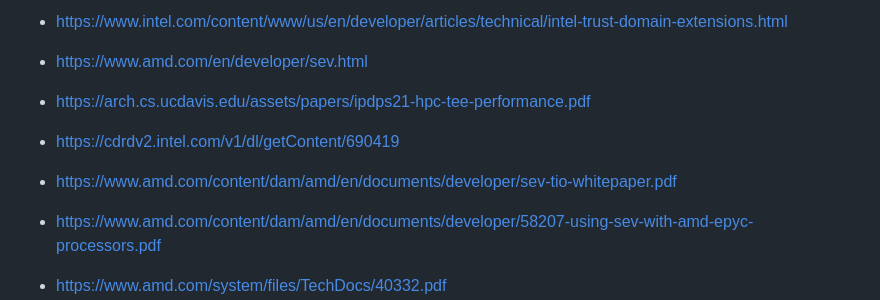
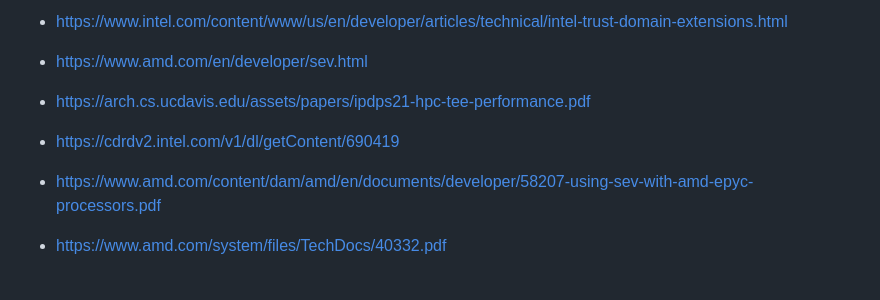
Before and after one commit to rcastellotti/gr, a Markdown page: from-zero-to-sev.md, the part around one of its changes. Drawn GitHub-style; blank space fills up the shorter version.

```diff
--- a/from-zero-to-sev.md
+++ b/from-zero-to-sev.md
@@ -67,7 +62,6 @@ AVG	Method: MCBLOCK	Elapsed: 0.09631	MiB: 1024.00000	Copy: 10632.322 MiB/s
 - https://www.amd.com/en/developer/sev.html
 - https://arch.cs.ucdavis.edu/assets/papers/ipdps21-hpc-tee-performance.pdf
 - https://cdrdv2.intel.com/v1/dl/getContent/690419
-- https://www.amd.com/content/dam/amd/en/documents/developer/sev-tio-whitepaper.pdf
 - https://www.amd.com/content/dam/amd/en/documents/developer/58207-using-sev-with-amd-epyc-processors.pdf
 - https://www.amd.com/system/files/TechDocs/40332.pdf
 - https://www.amd.com/system/files/TechDocs/cloud-security-epyc-hardware-memory-encryption.pdf
```
Also changed, not shown: other parts of from-zero-to-sev.md (+0 -5 lines).
